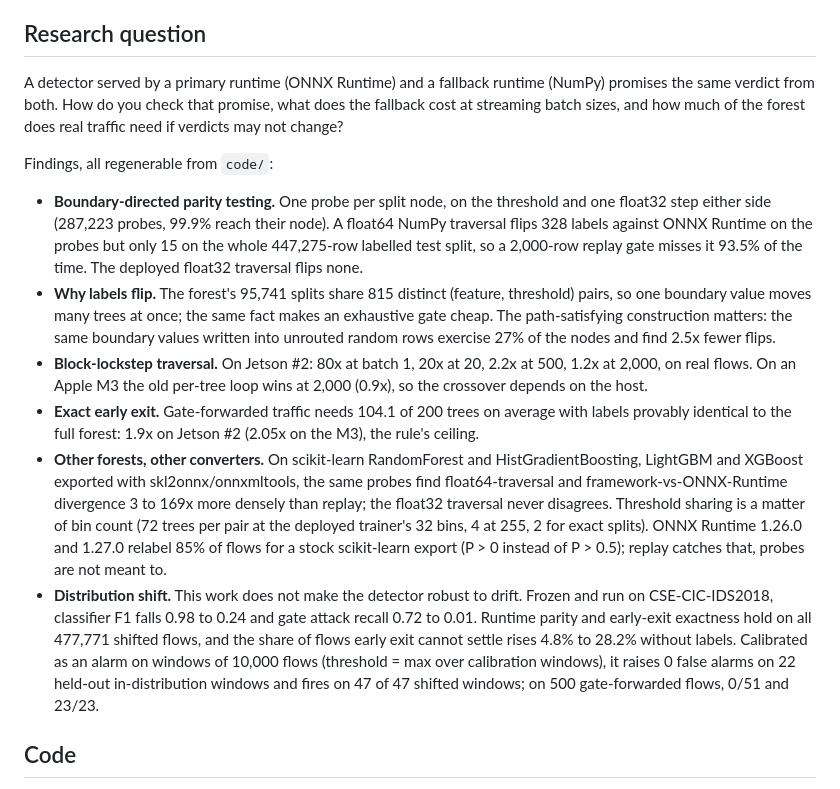
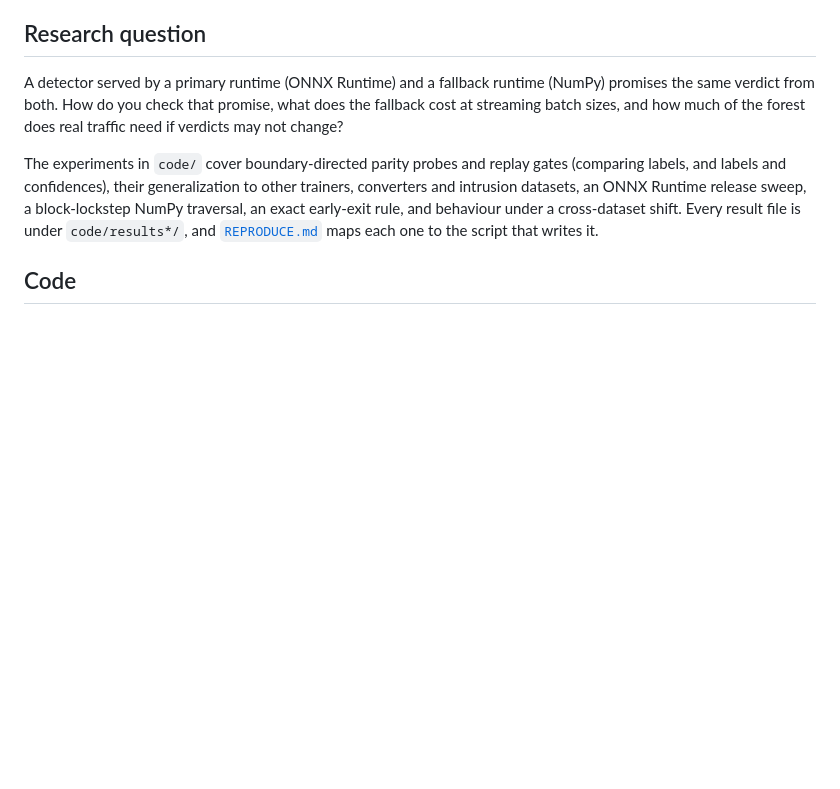
Before and after one commit to vuthainguyen1602/onnx-edge-ids, a Markdown page: lncs/README.md, the part around the change. GitHub-like rendering; blank space fills up the shorter version.

Commit message:
docs(lncs): summarize the experiments without the paper's numbers for double-blind review

```diff
--- a/lncs/README.md
+++ b/lncs/README.md
@@ -8,14 +8,7 @@ The manuscript is a journal submission and is kept outside this repository; the
 
 A detector served by a primary runtime (ONNX Runtime) and a fallback runtime (NumPy) promises the same verdict from both. How do you check that promise, what does the fallback cost at streaming batch sizes, and how much of the forest does real traffic need if verdicts may not change?
 
-Findings, all regenerable from `code/`:
-
-- **Boundary-directed parity testing.** One probe per split node, on the threshold and one float32 step either side (287,223 probes, 99.9% reach their node). A float64 NumPy traversal flips 328 labels against ONNX Runtime on the probes but only 15 on the whole 447,275-row labelled test split, so a 2,000-row replay gate misses it 93.5% of the time. The deployed float32 traversal flips none.
-- **Why labels flip.** The forest's 95,741 splits share 815 distinct (feature, threshold) pairs, so one boundary value moves many trees at once; the same fact makes an exhaustive gate cheap. The path-satisfying construction matters: the same boundary values written into unrouted random rows exercise 27% of the nodes and find 2.5x fewer flips.
-- **Block-lockstep traversal.** On Jetson #2: 80x at batch 1, 20x at 20, 2.2x at 500, 1.2x at 2,000, on real flows. On an Apple M3 the old per-tree loop wins at 2,000 (0.9x), so the crossover depends on the host.
-- **Exact early exit.** Gate-forwarded traffic needs 104.1 of 200 trees on average with labels provably identical to the full forest: 1.9x on Jetson #2 (2.05x on the M3), the rule's ceiling.
-- **Other forests, other converters.** On scikit-learn RandomForest and HistGradientBoosting, LightGBM and XGBoost exported with skl2onnx/onnxmltools, the same probes find float64-traversal and framework-vs-ONNX-Runtime divergence 3 to 169x more densely than replay; the float32 traversal never disagrees. Threshold sharing is a matter of bin count (72 trees per pair at the deployed trainer's 32 bins, 4 at 255, 2 for exact splits). ONNX Runtime 1.26.0 and 1.27.0 relabel 85% of flows for a stock scikit-learn export (P > 0 instead of P > 0.5); replay catches that, probes are not meant to.
-- **Distribution shift.** This work does not make the detector robust to drift. Frozen and run on CSE-CIC-IDS2018, classifier F1 falls 0.98 to 0.24 and gate attack recall 0.72 to 0.01. Runtime parity and early-exit exactness hold on all 477,771 shifted flows, and the share of flows early exit cannot settle rises 4.8% to 28.2% without labels. Calibrated as an alarm on windows of 10,000 flows (threshold = max over calibration windows), it raises 0 false alarms on 22 held-out in-distribution windows and fires on 47 of 47 shifted windows; on 500 gate-forwarded flows, 0/51 and 23/23.
+The experiments in `code/` cover boundary-directed parity probes and replay gates (comparing labels, and labels and confidences), their generalization to other trainers, converters and intrusion datasets, an ONNX Runtime release sweep, a block-lockstep NumPy traversal, an exact early-exit rule, and behaviour under a cross-dataset shift. Every result file is under `code/results*/`, and [`REPRODUCE.md`](REPRODUCE.md) maps each one to the script that writes it.
 
 ## Code
 
```
